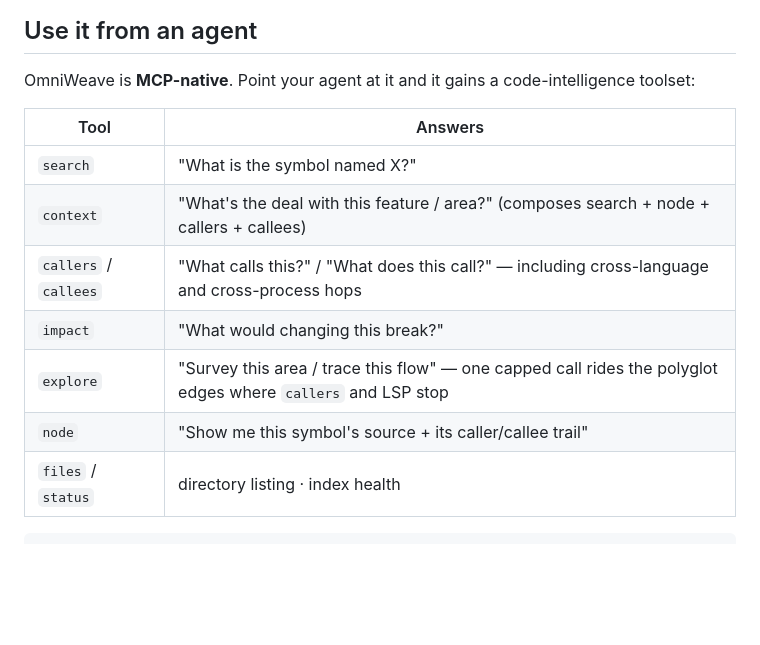
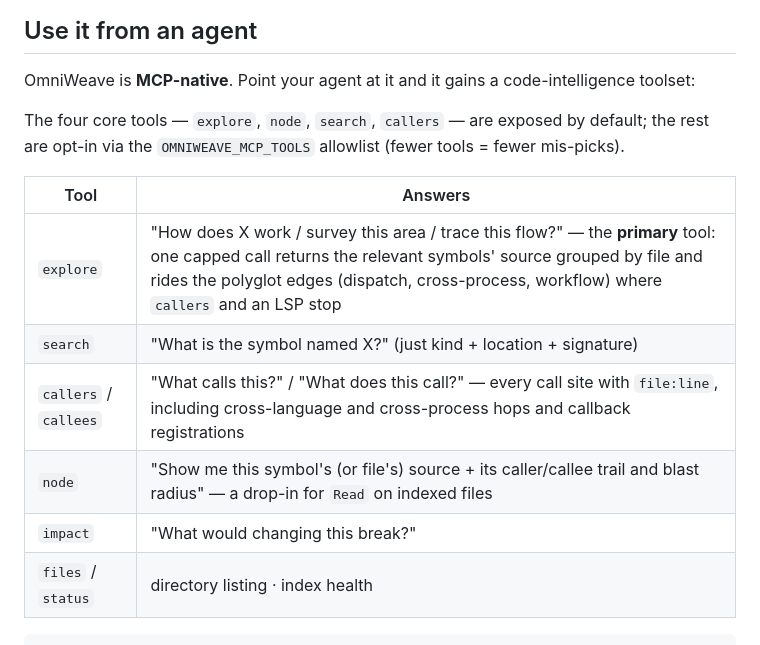
Before and after one commit to SolvingLab/OmniWeave, a Markdown page: README.md, the part around one of its changes. Drawn GitHub-style; blank space fills up the shorter version.

````diff
--- a/README.md
+++ b/README.md
@@ -83,14 +101,15 @@ This is the cross-process hop no language server can follow and that local-scrip
 
 OmniWeave is **MCP-native**. Point your agent at it and it gains a code-intelligence toolset:
 
+The four core tools — `explore`, `node`, `search`, `callers` — are exposed by default; the rest are opt-in via the `OMNIWEAVE_MCP_TOOLS` allowlist (fewer tools = fewer mis-picks).
+
 | Tool | Answers |
 |------|---------|
-| `search` | "What is the symbol named X?" |
-| `context` | "What's the deal with this feature / area?" (composes search + node + callers + callees) |
-| `callers` / `callees` | "What calls this?" / "What does this call?" — including cross-language and cross-process hops |
+| `explore` | "How does X work / survey this area / trace this flow?" — the **primary** tool: one capped call returns the relevant symbols' source grouped by file and rides the polyglot edges (dispatch, cross-process, workflow) where `callers` and an LSP stop |
+| `search` | "What is the symbol named X?" (just kind + location + signature) |
+| `callers` / `callees` | "What calls this?" / "What does this call?" — every call site with `file:line`, including cross-language and cross-process hops and callback registrations |
+| `node` | "Show me this symbol's (or file's) source + its caller/callee trail and blast radius" — a drop-in for `Read` on indexed files |
 | `impact` | "What would changing this break?" |
-| `explore` | "Survey this area / trace this flow" — one capped call rides the polyglot edges where `callers` and LSP stop |
-| `node` | "Show me this symbol's source + its caller/callee trail" |
 | `files` / `status` | directory listing · index health |
 
 ```bash
````
Also changed, not shown: other parts of README.md (+18 -0 lines).
